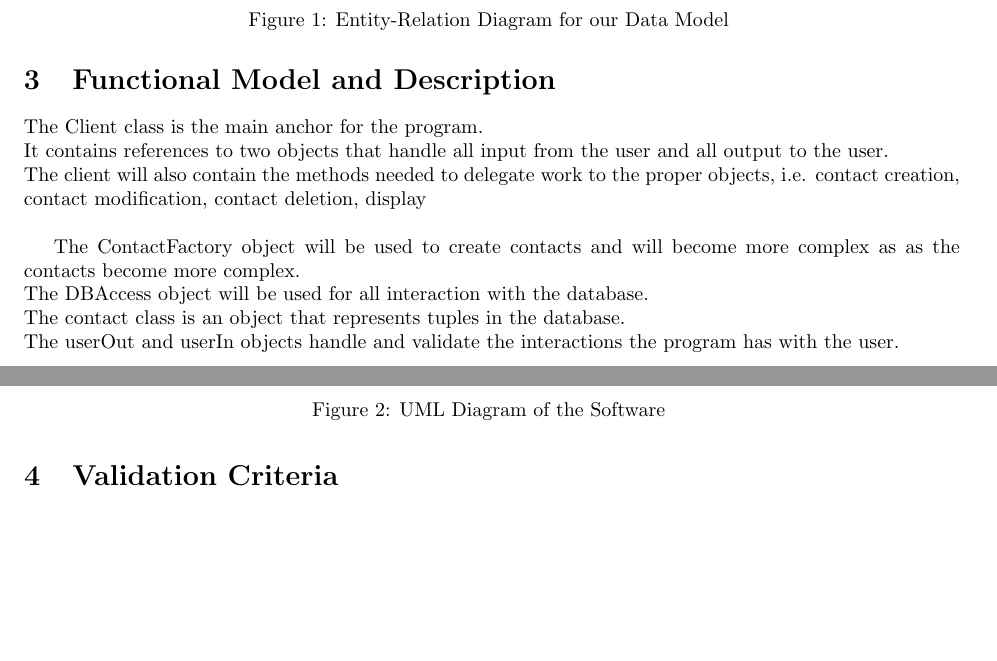
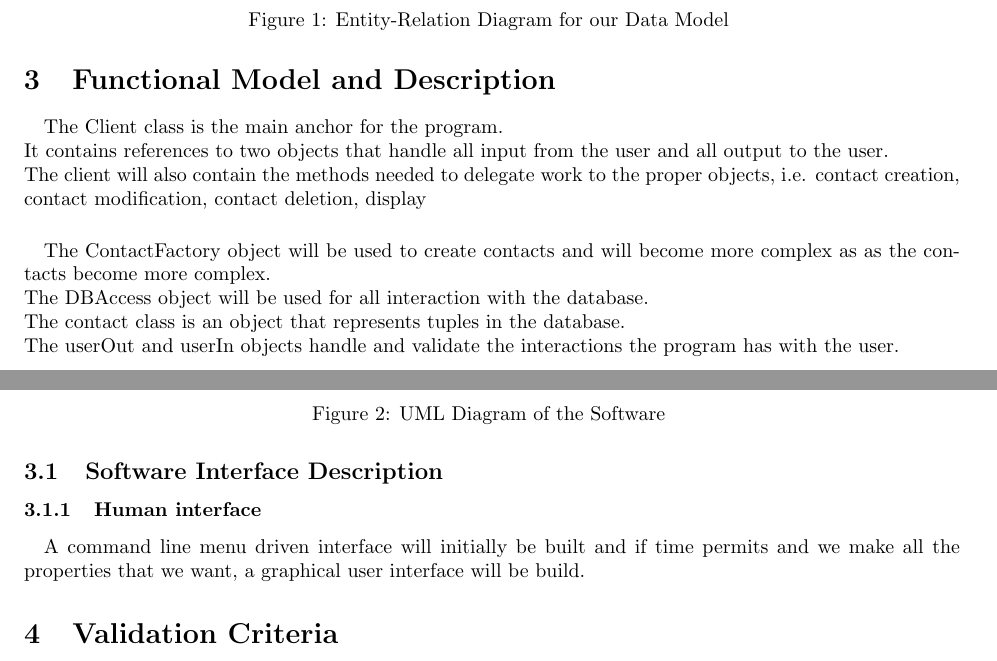
Before and after one commit to zlesperance/Holiday-Mailer, a LaTeX document (docs/srs.tex): two parts of pages 4 and 5 of 5, joined at a grey line, cut so that both start at the same text, the shorter picture padded with empty space. Compiled offline with pdfLaTeX.

Commit message:
Edited paragraph indenting and added Steven's additions

```diff
--- a/docs/srs.tex
+++ b/docs/srs.tex
@@ -113,10 +117,12 @@ For this project, we will be using SQLite technology for our data object interac
 
 \section{Functional Model and Description}
 %A description of each major software function, along with data flow or class hierarchy (OO) is presented.
+\paragraph{}
 The Client class is the main anchor for the program. \\
 It contains references to two objects that handle all input from the user and all output to the user. \\
-The client will also contain the methods needed to delegate work to the proper objects, i.e. contact creation, contact modification, contact deletion, display \\
+The client will also contain the methods needed to delegate work to the proper objects, i.e. contact creation, contact modification, contact deletion, display
 
+\paragraph{}
 The ContactFactory object will be used to create contacts and will become more complex as as the contacts become more complex. \\
 The DBAccess object will be used for all interaction with the database. \\
 The contact class is an object that represents tuples in the database. \\
@@ -156,7 +162,7 @@ The userOut and userIn objects handle and validate the interactions the program
 %\subsubsection{Design Constraints}
 %Any design constraints that will impact the subsystem are noted.
 
-%\subsection{Software Interface Description}
+\subsection{Software Interface Description}
 %The software interface(s)to the outside world is(are) described.
 
 %\subsubsection{External machine interfaces}
@@ -165,8 +171,10 @@ The userOut and userIn objects handle and validate the interactions the program
 %\subsubsection{External system interfaces}
 %Interfaces to other systems, products or networks are described.
 
-%\subsubsection{Human interface}
+\subsubsection{Human interface}
 %An overview of any human interfaces to be designed for the software is presented.
+\paragraph{}
+A command line menu driven interface will initially be built and if time permits and we make all the properties that we want, a graphical user interface will be build.
 
 %\subsection{Control flow description}
 %The control flow for the system is presented with reference to Section 5.0 of this document.
```
Also changed, not shown: docs/srs.pdf, docs/srs.tex (4 more changed lines), 3 other files.
